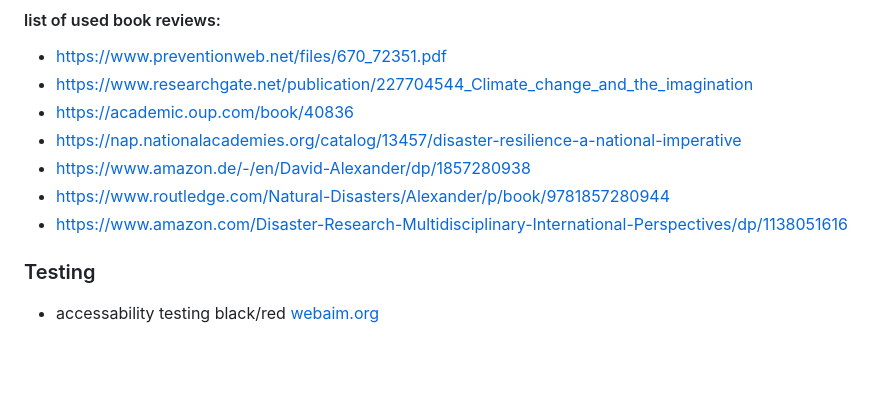
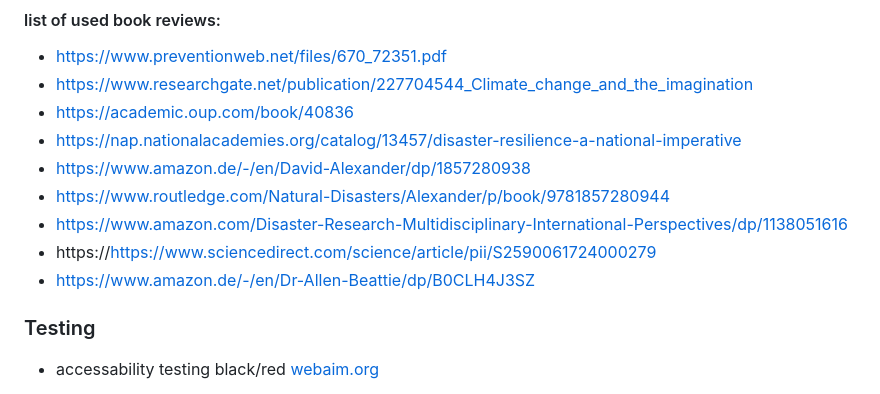
Before and after one commit to VladaAlek/Django_17_06_24_really_good, a Markdown page: README.md, the part around the change. GitHub-like rendering; blank space fills up the shorter version.

```diff
--- a/README.md
+++ b/README.md
@@ -33,6 +33,9 @@
  - https://www.amazon.de/-/en/David-Alexander/dp/1857280938
  - https://www.routledge.com/Natural-Disasters/Alexander/p/book/9781857280944
  - https://www.amazon.com/Disaster-Research-Multidisciplinary-International-Perspectives/dp/1138051616
+ - https://https://www.sciencedirect.com/science/article/pii/S2590061724000279
+ - https://www.amazon.de/-/en/Dr-Allen-Beattie/dp/B0CLH4J3SZ
+
 
 
 ### Testing
```
